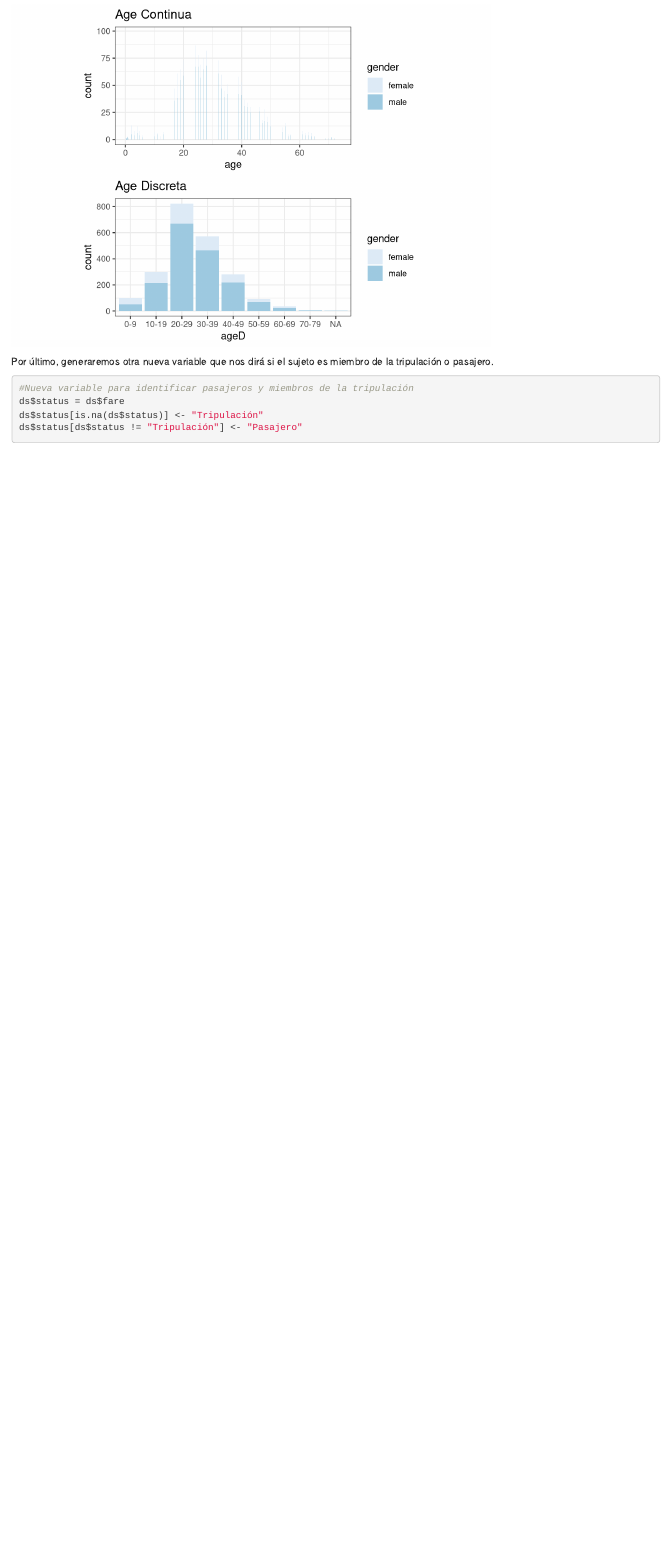
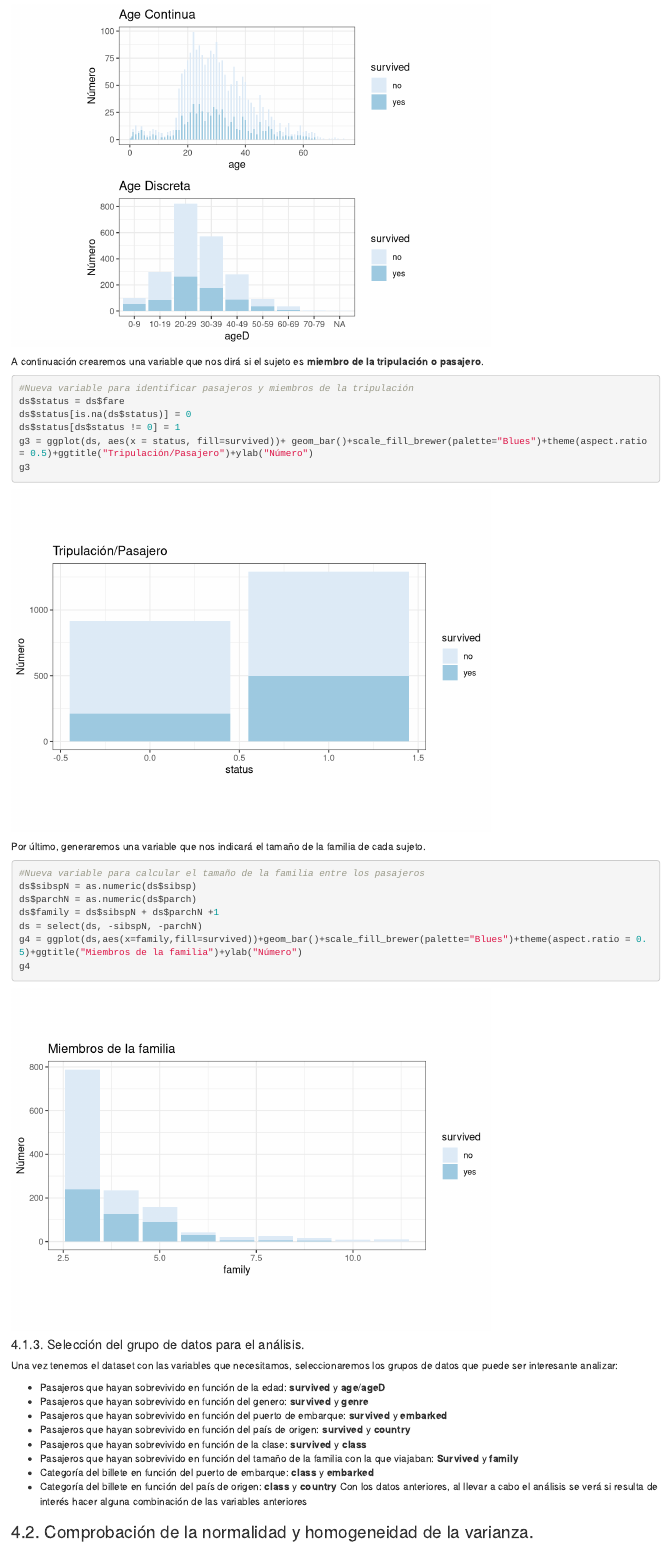
Before and after one commit to modiael/PRAC2, an R Markdown document (pra_2_limpieza_y_analisis_de_datos.Rmd): the page in a window 1100 px wide, from 3460 px down before the commit and from 3710 px down after it. Rendered offline with R 4.5, knitr and Pandoc, with nearby package versions.

Commit message:
Exercises 1,2 & 4.1

````diff
--- a/pra_2_limpieza_y_analisis_de_datos.Rmd
+++ b/pra_2_limpieza_y_analisis_de_datos.Rmd
@@ -81,10 +95,43 @@ g2 <- ggplot(ds, aes(x = ageD, fill=gender)) + geom_bar()+scale_fill_brewer(pale
 gridExtra::grid.arrange(g1, g2, ncol=1)
 ```
 
-Por último, generaremos otra nueva variable que nos dirá si el sujeto es miembro de la tripulación o pasajero.
+
+A continuación crearemos una variable que nos dirá si el sujeto es **miembro de la tripulación o pasajero**.
 ```{r}
 #Nueva variable para identificar pasajeros y miembros de la tripulación
 ds$status = ds$fare
-ds$status[is.na(ds$status)] <- "Tripulación"
-ds$status[ds$status != "Tripulación"] <- "Pasajero"
+ds$status[is.na(ds$status)] = 0
+ds$status[ds$status != 0] = 1
+g3 = ggplot(ds, aes(x = status, fill=survived))+ geom_bar()+scale_fill_brewer(palette="Blues")+theme(aspect.ratio = 0.5)+ggtitle("Tripulación/Pasajero")+ylab("Número")
+g3
 ```
+
+Por último, generaremos una variable que nos indicará el tamaño de la familia de cada sujeto.
+```{r echo=TRUE, message=FALSE, warning=FALSE}
+#Nueva variable para calcular el tamaño de la familia entre los pasajeros
+ds$sibspN = as.numeric(ds$sibsp)
+ds$parchN = as.numeric(ds$parch)
+ds$family = ds$sibspN + ds$parchN +1
+ds = select(ds, -sibspN, -parchN)
+g4 = ggplot(ds,aes(x=family,fill=survived))+geom_bar()+scale_fill_brewer(palette="Blues")+theme(aspect.ratio = 0.5)+ggtitle("Miembros de la familia")+ylab("Número")
+g4
+
+```
+
+#### 4.1.3. Selección del grupo de datos para el análisis.
+
+Una vez tenemos el dataset con las variables que necesitamos, seleccionaremos los grupos de datos que puede ser interesante analizar:
+
+
+
+* Pasajeros que hayan sobrevivido en función de la edad: **survived** y **age**/**ageD**
+* Pasajeros que hayan sobrevivido en función del genero: **survived** y **genre**
+* Pasajeros que hayan sobrevivido en función del puerto de embarque: **survived** y **embarked**
+* Pasajeros que hayan sobrevivido en función del país de origen: **survived** y **country**
+* Pasajeros que hayan sobrevivido en función de la clase: **survived** y **class**
+* Pasajeros que hayan sobrevivido en función del tamaño de la familia con la que viajaban: **Survived** y **family**
+* Categoría del billete en función del puerto de embarque: **class** y **embarked**
+* Categoría del billete en función del país de origen: **class** y **country**
+Con los datos anteriores, al llevar a cabo el análisis se verá si resulta de interés hacer alguna combinación de las variables anteriores
+
+### 4.2. Comprobación de la normalidad y homogeneidad de la varianza.
````
Also changed, not shown: pra_2_limpieza_y_analisis_de_datos.Rmd (28 more changed lines).
